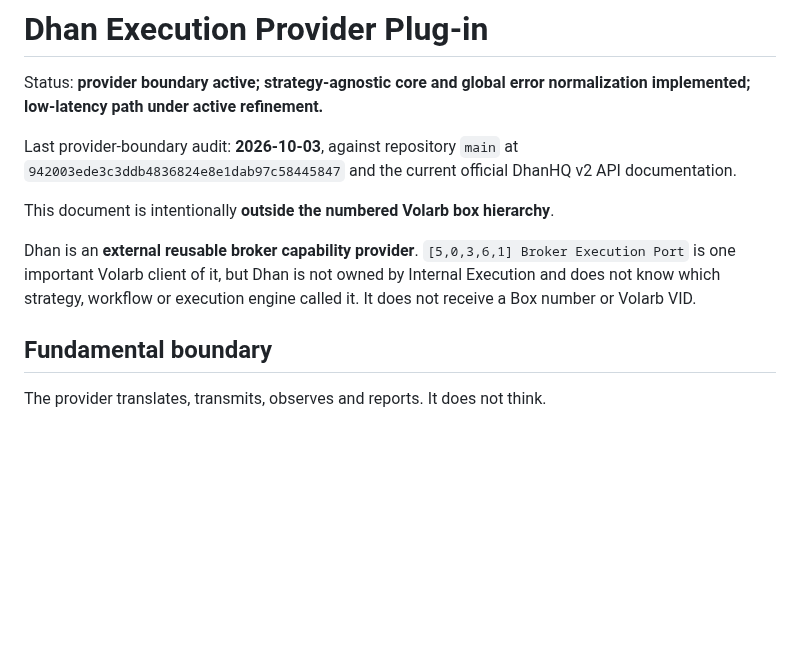
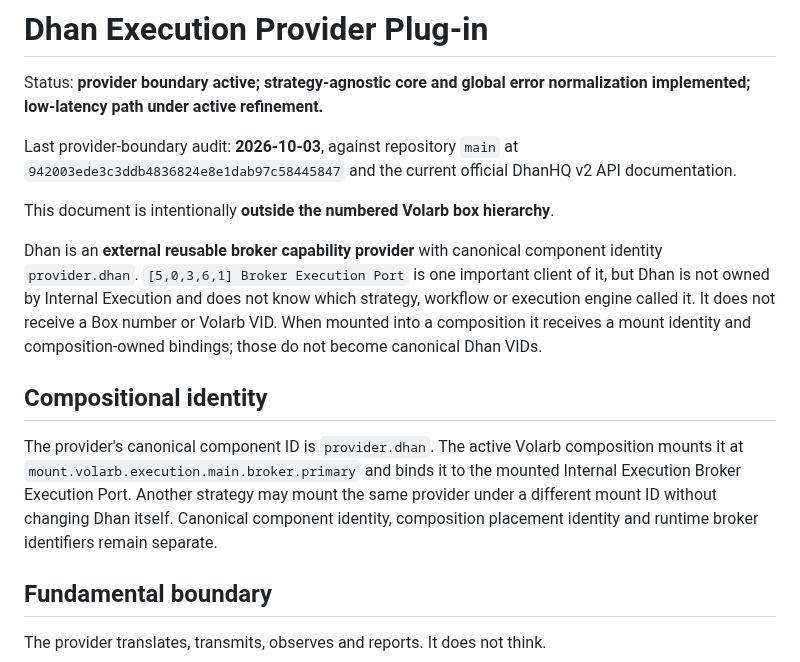
Before and after one commit to ayyararyan/volarb, a Markdown page: docs/providers/dhan-execution.md, the part around the change. Rendered like a GitHub page; blank space fills up the shorter version.

Commit message:
Bind Dhan documentation to component composition model

```diff
--- a/docs/providers/dhan-execution.md
+++ b/docs/providers/dhan-execution.md
@@ -6,7 +6,11 @@ Last provider-boundary audit: **2026-10-03**, against repository `main` at `9420
 
 This document is intentionally **outside the numbered Volarb box hierarchy**.
 
-Dhan is an **external reusable broker capability provider**. `[5,0,3,6,1] Broker Execution Port` is one important Volarb client of it, but Dhan is not owned by Internal Execution and does not know which strategy, workflow or execution engine called it. It does not receive a Box number or Volarb VID.
+Dhan is an **external reusable broker capability provider** with canonical component identity `provider.dhan`. `[5,0,3,6,1] Broker Execution Port` is one important client of it, but Dhan is not owned by Internal Execution and does not know which strategy, workflow or execution engine called it. It does not receive a Box number or Volarb VID. When mounted into a composition it receives a mount identity and composition-owned bindings; those do not become canonical Dhan VIDs.
+
+## Compositional identity
+
+The provider's canonical component ID is `provider.dhan`. The active Volarb composition mounts it at `mount.volarb.execution.main.broker.primary` and binds it to the mounted Internal Execution Broker Execution Port. Another strategy may mount the same provider under a different mount ID without changing Dhan itself. Canonical component identity, composition placement identity and runtime broker identifiers remain separate.
 
 ## Fundamental boundary
 
```
